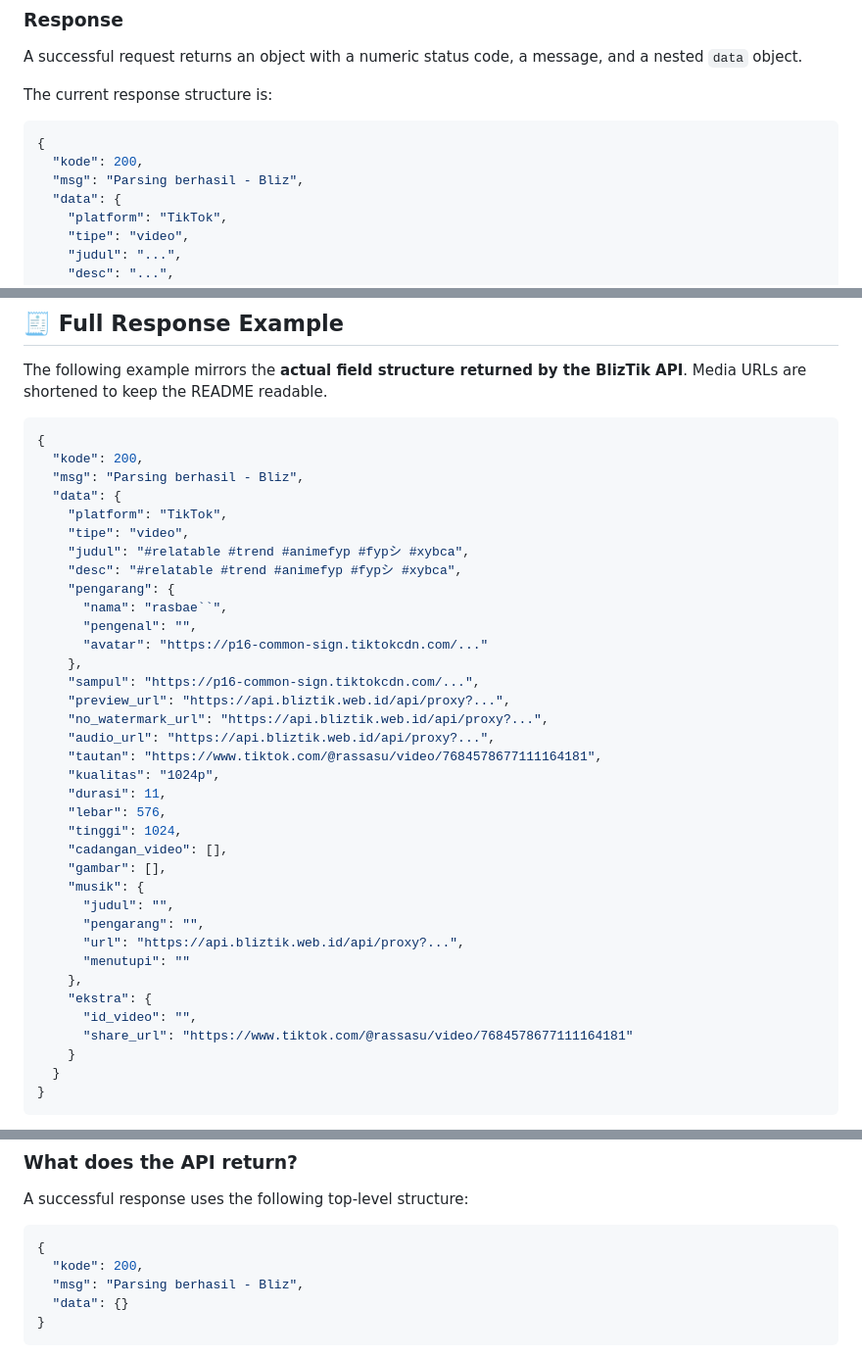
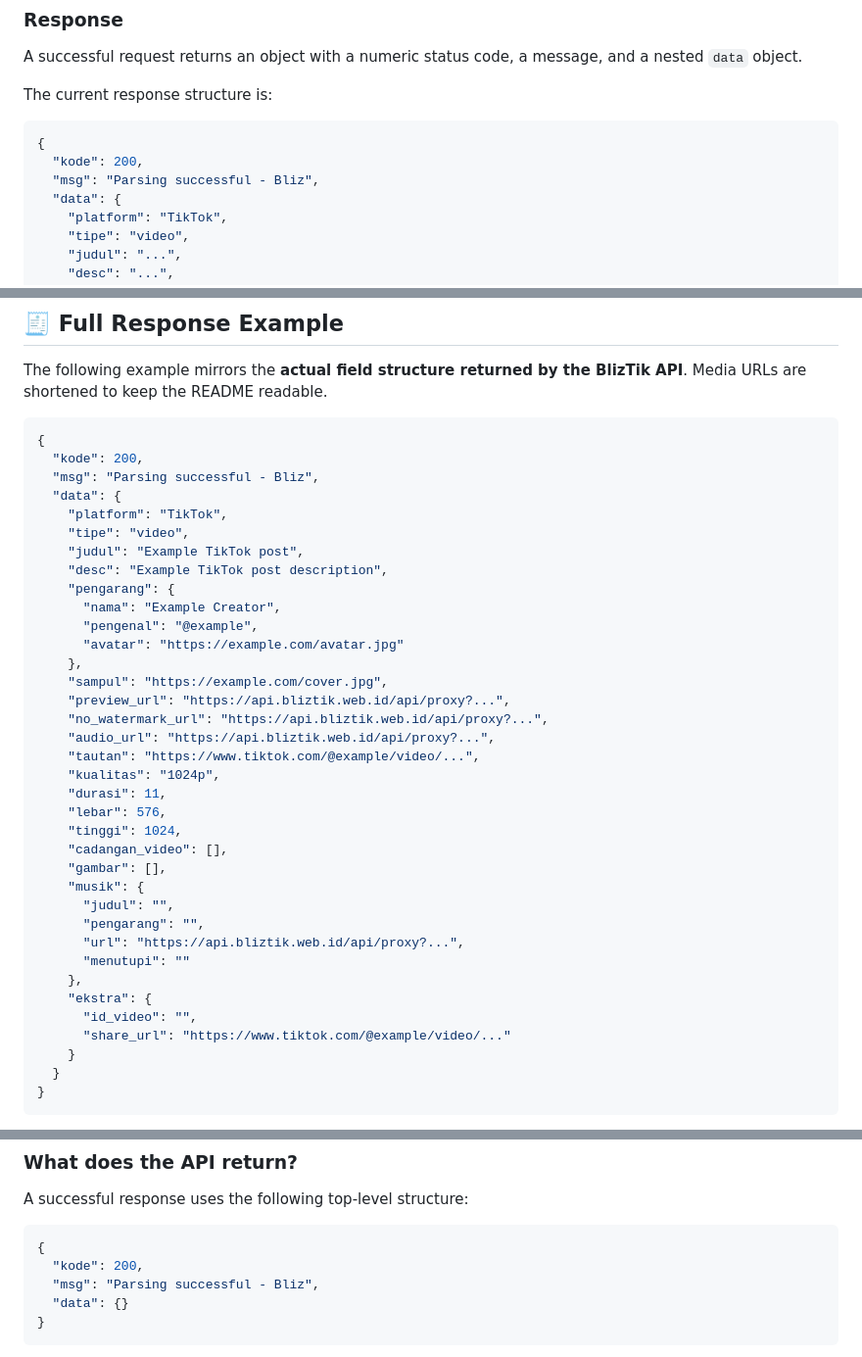
Before and after one commit to BlizPS/bliztik-api, a Markdown page: README.md, 3 parts joined by grey strips. Shown at 98% size. Drawn GitHub-style.

````diff
--- a/README.md
+++ b/README.md
@@ -205,7 +205,7 @@ The current response structure is:
 ```json
 {
   "kode": 200,
-  "msg": "Parsing berhasil - Bliz",
+  "msg": "Parsing successful - Bliz",
   "data": {
     "platform": "TikTok",
     "tipe": "video",
@@ -250,22 +250,22 @@ The following example mirrors the **actual field structure returned by the BlizT
 ```json
 {
   "kode": 200,
-  "msg": "Parsing berhasil - Bliz",
+  "msg": "Parsing successful - Bliz",
   "data": {
     "platform": "TikTok",
     "tipe": "video",
-    "judul": "#relatable #trend #animefyp #fypシ #xybca",
-    "desc": "#relatable #trend #animefyp #fypシ #xybca",
+    "judul": "Example TikTok post",
+    "desc": "Example TikTok post description",
     "pengarang": {
-      "nama": "rasbae``",
-      "pengenal": "",
-      "avatar": "https://p16-common-sign.tiktokcdn.com/..."
+      "nama": "Example Creator",
+      "pengenal": "@example",
+      "avatar": "https://example.com/avatar.jpg"
     },
-    "sampul": "https://p16-common-sign.tiktokcdn.com/...",
+    "sampul": "https://example.com/cover.jpg",
     "preview_url": "https://api.bliztik.web.id/api/proxy?...",
     "no_watermark_url": "https://api.bliztik.web.id/api/proxy?...",
     "audio_url": "https://api.bliztik.web.id/api/proxy?...",
-    "tautan": "https://www.tiktok.com/@rassasu/video/7684578677111164181",
+    "tautan": "https://www.tiktok.com/@example/video/...",
     "kualitas": "1024p",
     "durasi": 11,
     "lebar": 576,
@@ -280,7 +280,7 @@ The following example mirrors the **actual field structure returned by the BlizT
     },
     "ekstra": {
       "id_video": "",
-      "share_url": "https://www.tiktok.com/@rassasu/video/7684578677111164181"
+      "share_url": "https://www.tiktok.com/@example/video/..."
     }
   }
 }
@@ -619,7 +619,7 @@ A successful response uses the following top-level structure:
 ```json
 {
   "kode": 200,
-  "msg": "Parsing berhasil - Bliz",
+  "msg": "Parsing successful - Bliz",
   "data": {}
 }
 ```
````
